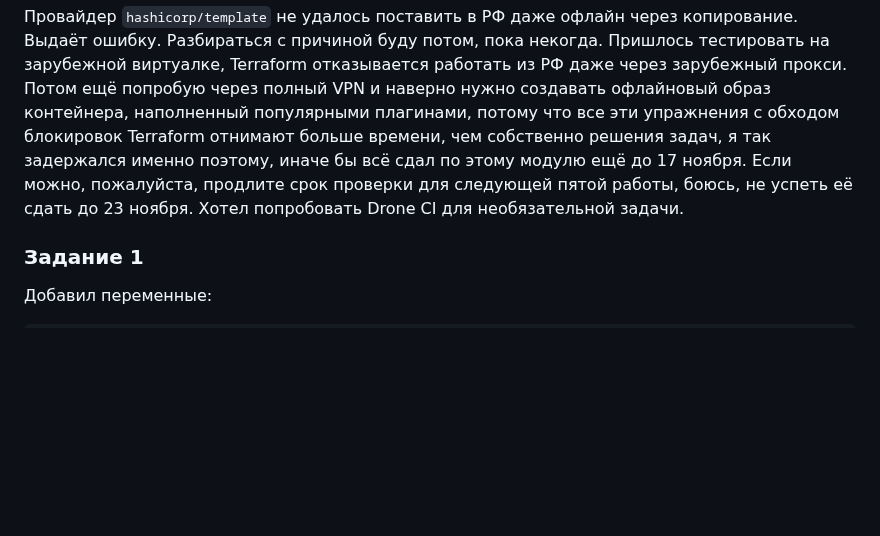
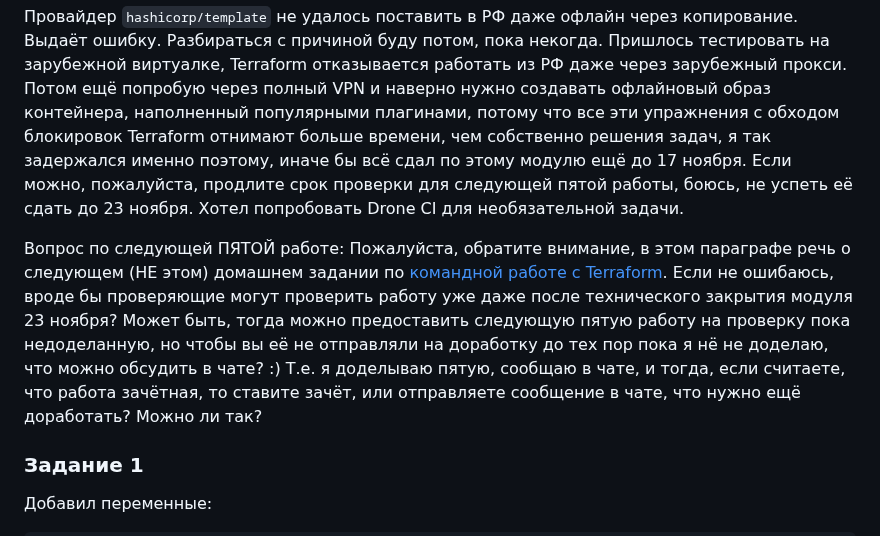
Before and after one commit to a-prokopyev-resume/devops-netology, a Markdown page: 07-terraform-new/04/hw-04.md, the part around the change. GitHub-like rendering; blank space fills up the shorter version.

```diff
--- a/07-terraform-new/04/hw-04.md
+++ b/07-terraform-new/04/hw-04.md
@@ -4,6 +4,11 @@
 Разбираться с причиной буду потом, пока некогда.
 Пришлось тестировать на зарубежной виртуалке, Terraform отказывается работать из РФ даже через зарубежный прокси.
 Потом ещё попробую через полный VPN и наверно нужно создавать офлайновый образ контейнера, наполненный популярными плагинами, потому что все эти упражнения с обходом блокировок Terraform отнимают больше времени, чем собственно решения задач, я так задержался именно поэтому, иначе бы всё сдал по этому модулю ещё до 17 ноября. Если можно, пожалуйста, продлите срок проверки для следующей пятой работы, боюсь, не успеть её сдать до 23 ноября. Хотел попробовать Drone CI для необязательной задачи.
+
+Вопрос по следующей ПЯТОЙ работе:
+Пожалуйста, обратите внимание, в этом параграфе речь о следующем (НЕ этом) домашнем задании по [командной работе с Terraform](https://github.com/a-prokopyev-resume/devops-netology/blob/main/07-terraform-new/05/hw-05.md). Если не ошибаюсь, вроде бы проверяющие могут проверить работу уже даже после технического закрытия модуля 23 ноября?
+Может быть, тогда можно предоставить следующую пятую работу на проверку пока недоделанную, но чтобы вы её не отправляли на доработку до тех пор пока я нё не доделаю, что можно обсудить в чате? :)
+Т.е. я доделываю пятую, сообщаю в чате, и тогда, если считаете, что работа зачётная, то ставите зачёт, или отправляете сообщение в чате, что нужно ещё доработать? Можно ли так?
 
 ### Задание 1
 
```
